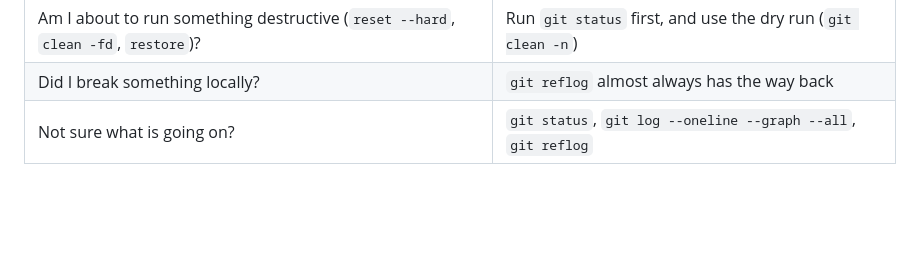
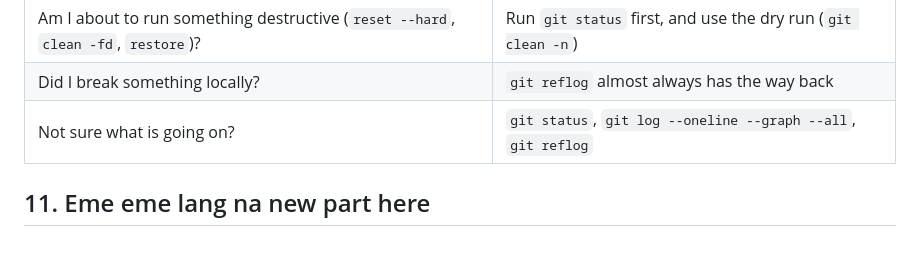
Before and after one commit to rtanag/gh-cli-showcase, a Markdown page: GIT-SCENARIOS.md, the part around the change. Drawn GitHub-style; blank space fills up the shorter version.

Commit message:
changed number 11

```diff
--- a/GIT-SCENARIOS.md
+++ b/GIT-SCENARIOS.md
@@ -164,3 +164,6 @@ Changes on one branch never appear on another by themselves. You have to bring t
 | Am I about to run something destructive (`reset --hard`, `clean -fd`, `restore`)? | Run `git status` first, and use the dry run (`git clean -n`) |
 | Did I break something locally? | `git reflog` almost always has the way back |
 | Not sure what is going on? | `git status`, `git log --oneline --graph --all`, `git reflog` |
+
+
+## 11. Eme eme lang na new part here
```
